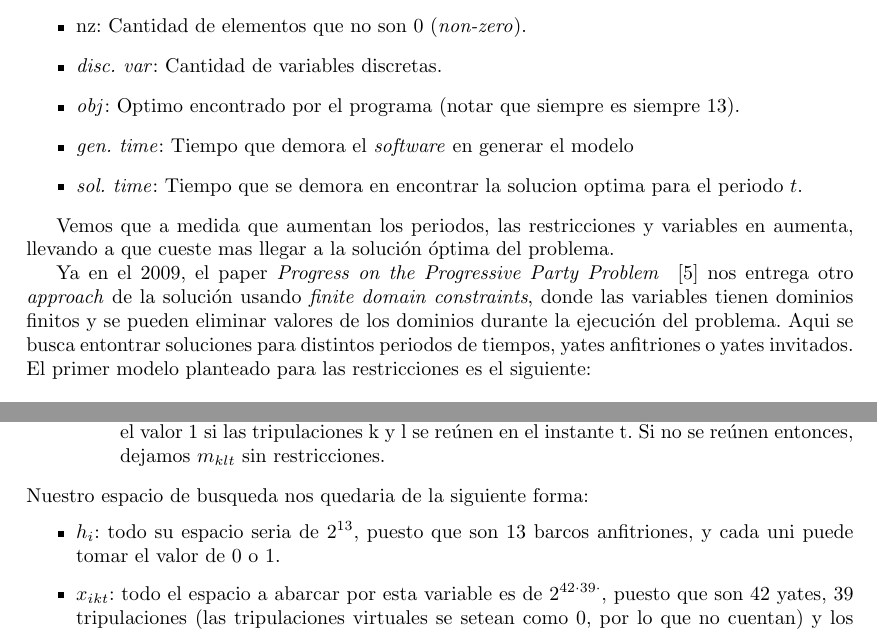
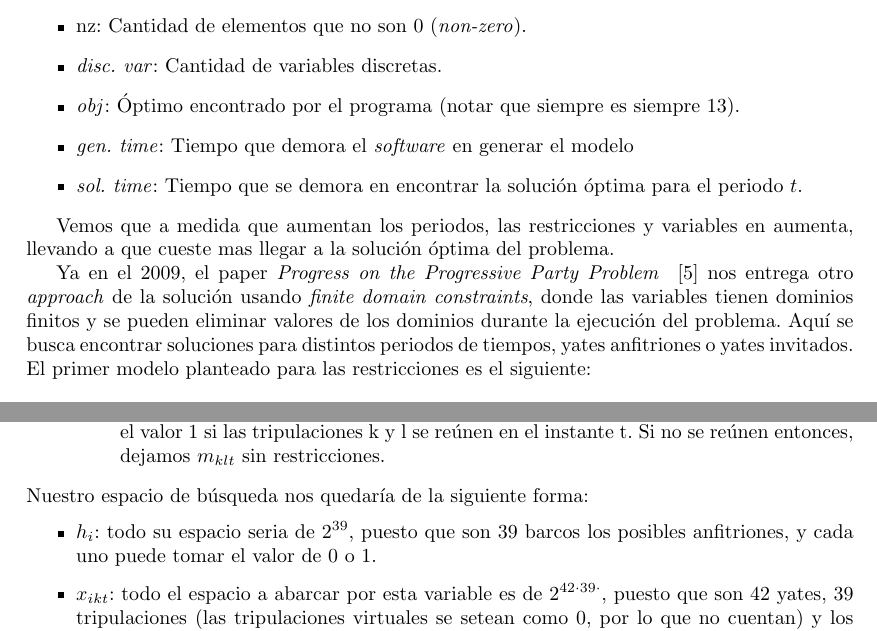
Before and after one commit to pablodg12/IA_Proyect, a LaTeX paper (Roberto/Estado_del_Arte.tex): two parts of pages 11 and 13 of 16, joined at a grey line, cut so that both start at the same text. Compiled offline with pdfLaTeX.

Commit message:
Se actualiza estado del arte.

```diff
--- a/Roberto/Estado_del_Arte.tex
+++ b/Roberto/Estado_del_Arte.tex
@@ -310,15 +308,15 @@ Donde las columnas significan:
     \item \textit{columns}: Cantidad de variables total al periodo $t$.
     \item nz: Cantidad de elementos que no son 0 (\textit{non-zero}).
     \item \textit{disc. var}: Cantidad de variables discretas.
-    \item \textit{obj}: Optimo encontrado por el programa (notar que siempre es siempre 13).
+    \item \textit{obj}: Óptimo encontrado por el programa (notar que siempre es siempre 13).
     \item \textit{gen. time}: Tiempo que demora el \textit{software} en generar el modelo
-    \item \textit{sol. time}: Tiempo que se demora en encontrar la solucion optima para el periodo $t$.
+    \item \textit{sol. time}: Tiempo que se demora en encontrar la solución óptima para el periodo $t$.
 \end{itemize}
 
 Vemos que a medida que aumentan los periodos, las restricciones y variables en aumenta, llevando a que cueste mas llegar a la solución óptima del problema.
 
 Ya en el 2009, el paper \textit{Progress on the Progressive Party Problem} ~\cite{Simonis2009} nos entrega otro \textit{approach} de la solución usando \textit{finite domain constraints}, donde las variables tienen dominios finitos y se pueden eliminar
-valores de los dominios durante la ejecución del problema. Aqui se busca entontrar soluciones para distintos periodos de tiempos, yates anfitriones o yates invitados. El primer modelo planteado para las restricciones es el siguiente:
+valores de los dominios durante la ejecución del problema. Aquí se busca encontrar soluciones para distintos periodos de tiempos, yates anfitriones o yates invitados. El primer modelo planteado para las restricciones es el siguiente:
 
 \begin{itemize}
     \item \textit{alldifferent}: Este tipo de restricciones nos señala que se instancian valores diferentes para un conjunto de variables. Se aplica a la restricción de que una tripulación invitada no podrá visitar un yate anfitrión más de una vez.
@@ -366,9 +360,9 @@ Se presenta la primera formulación del problema \textit{Progressive Party Probl
         \item (5) y (6): Como el barco anfitrión i es irrelevante, la siguiente formulación es más apropiada que en ~\cite{Walser:1997:SLP:1867406.1867448}. Se define la variable binarias $m_{klt}$ en lugar de $y_{iklt}$ que toma el valor 1 si las tripulaciones k y l se reúnen en el instante t. Si no se reúnen entonces, dejamos $m_{klt}$ sin restricciones.
     \end{itemize}
 \end{itemize}
-Nuestro espacio de busqueda nos quedaria de la siguiente forma:
+Nuestro espacio de búsqueda nos quedaría de la siguiente forma:
 \begin{itemize}
-    \item $h_i$: todo su espacio seria de $2^{13}$, puesto que son 13 barcos anfitriones, y cada uni puede tomar el valor de 0 o 1.
+    \item $h_i$: todo su espacio seria de $2^{39}$, puesto que son 39 barcos los posibles  anfitriones, y cada uno puede tomar el valor de 0 o 1.
     \item $x_{ikt}$: todo el espacio a abarcar por esta variable es de $2^{42\cdot39\cdot}$, puesto que son 42 yates, 39 tripulaciones (las tripulaciones virtuales se setean como 0, por lo que no cuentan) y los periodos son 6 (3 horas).
     \item $m_{klt}$: todos los valores posibles que puede tomar esta variable son $2^{42\cdot42\cdot6}$, puesto que las tripulaciones \textit{host} si cuentan, aunque no se mueven de sus barcos. Siendo asi, 42 son las tripulaciones y 6 los periodos.
 \end{itemize}
```
Also changed, not shown: Roberto/Estado_del_Arte.pdf, Roberto/Estado_del_Arte.tex (24 more changed lines).
